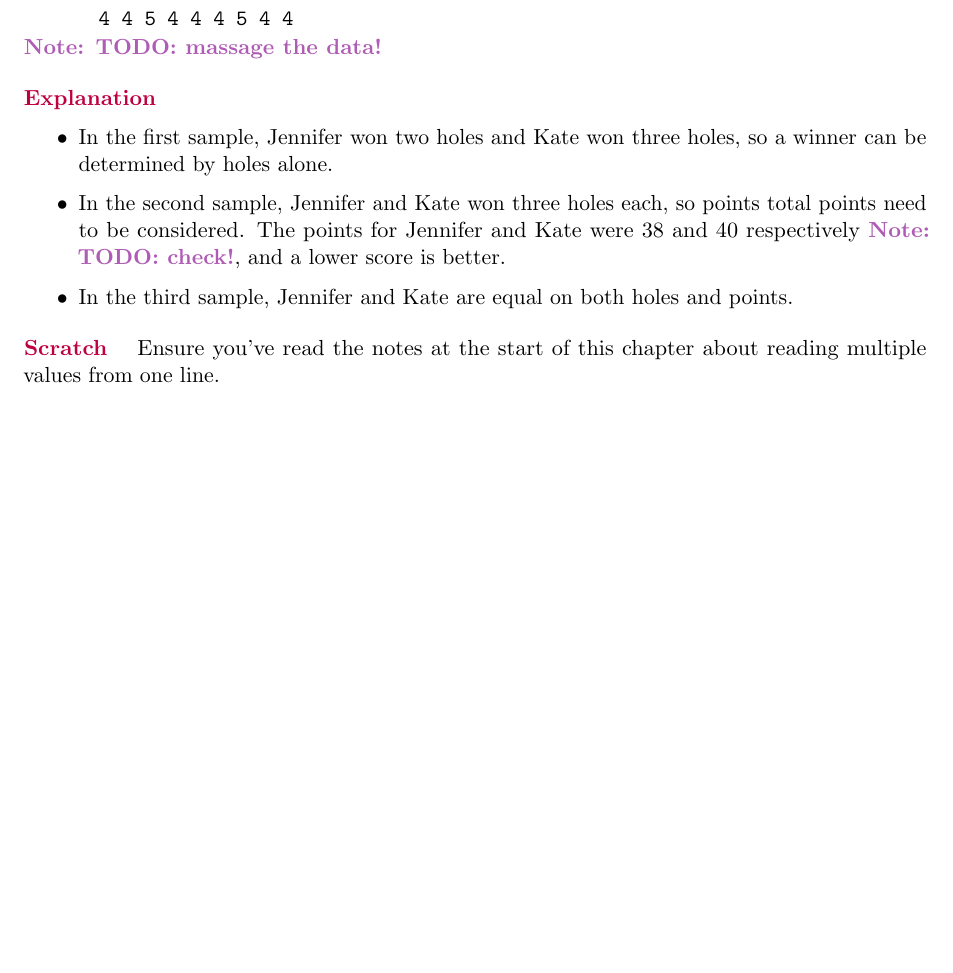
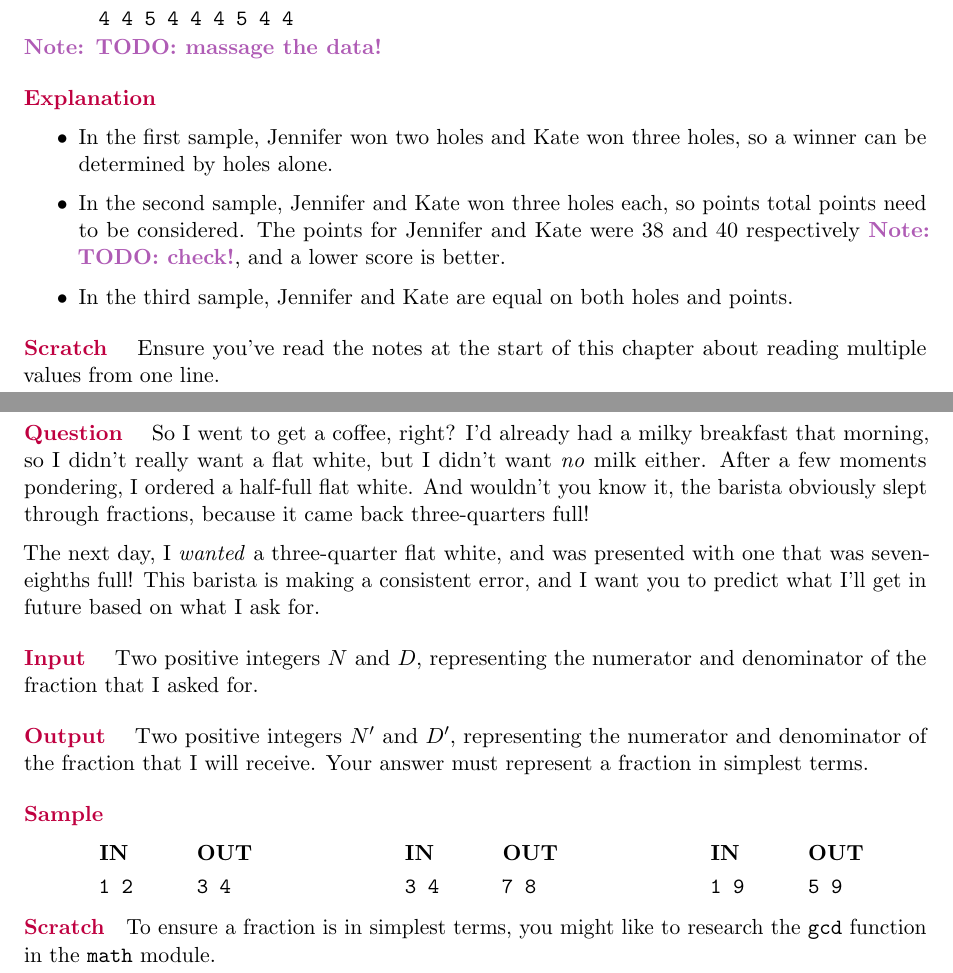
Before and after one commit to gsinclair/Intro-Informatics-Book, a LaTeX book (Informatics-Beginners.tex, which reads 500-half-full-flat-white.tex): part of page 45 of 60 before the commit and two parts of pages 45 and 46 of 62 after it, the two joined at a grey line, cut so that both start at the same text, the shorter picture padded with empty space. Compiled offline with pdfLaTeX.

Commit message:
Two more problems in Chapter 5 (mixed)
* Half-full flat white, please!
* One day I'll be rich

```diff
--- /dev/null
+++ b/500-half-full-flat-white.tex
@@ -0,0 +1,27 @@
+
+\questionheader{Half-full flat white, please!}
+
+\Question\ So I went to get a coffee, right? I'd already had a milky breakfast that
+morning, so I didn't really want a flat white, but I didn't want \emph{no} milk either.
+After a few moments pondering, I ordered a half-full flat white. And wouldn't you know it,
+the barista obviously slept through fractions, because it came back three-quarters full!
+
+The next day, I \emph{wanted} a three-quarter flat white, and was presented with one
+that was seven-eighths full! This barista is making a consistent error, and I want you to
+predict what I'll get in future based on what I ask for.
+
+\Input\ Two positive integers $N$ and $D$, representing the numerator and denominator of
+the fraction that I asked for.
+
+\Output\ Two positive integers $N'$ and $D'$, representing the numerator and denominator
+of the fraction that I will receive. Your answer must represent a fraction in simplest
+terms.
+
+\Sample
+
+\minipagesthree{ \sample{0.3}{1 2}{0.2}{3 4} }
+               { \sample{0.3}{3 4}{0.2}{7 8} }
+               { \sample{0.3}{1 9}{0.2}{5 9} }
+
+\Scratch To ensure a fraction is in simplest terms, you might like to research the
+\pycode|gcd| function in the \pycode|math| module.
--- a/Informatics-Beginners.tex
+++ b/Informatics-Beginners.tex
@@ -55,6 +55,8 @@
   400-addition-carry,
   500-overview,
   500-golf-1,
+  500-half-full-flat-white,
+  500-one-day-ill-be-rich,
   500-collatz-2,
   500-underreporting,
   500-sales-stars,
```
Also changed, not shown: 500-one-day-ill-be-rich.tex (added, +37 -0 lines), Informatics-Beginners.tex (2 more changed lines).
